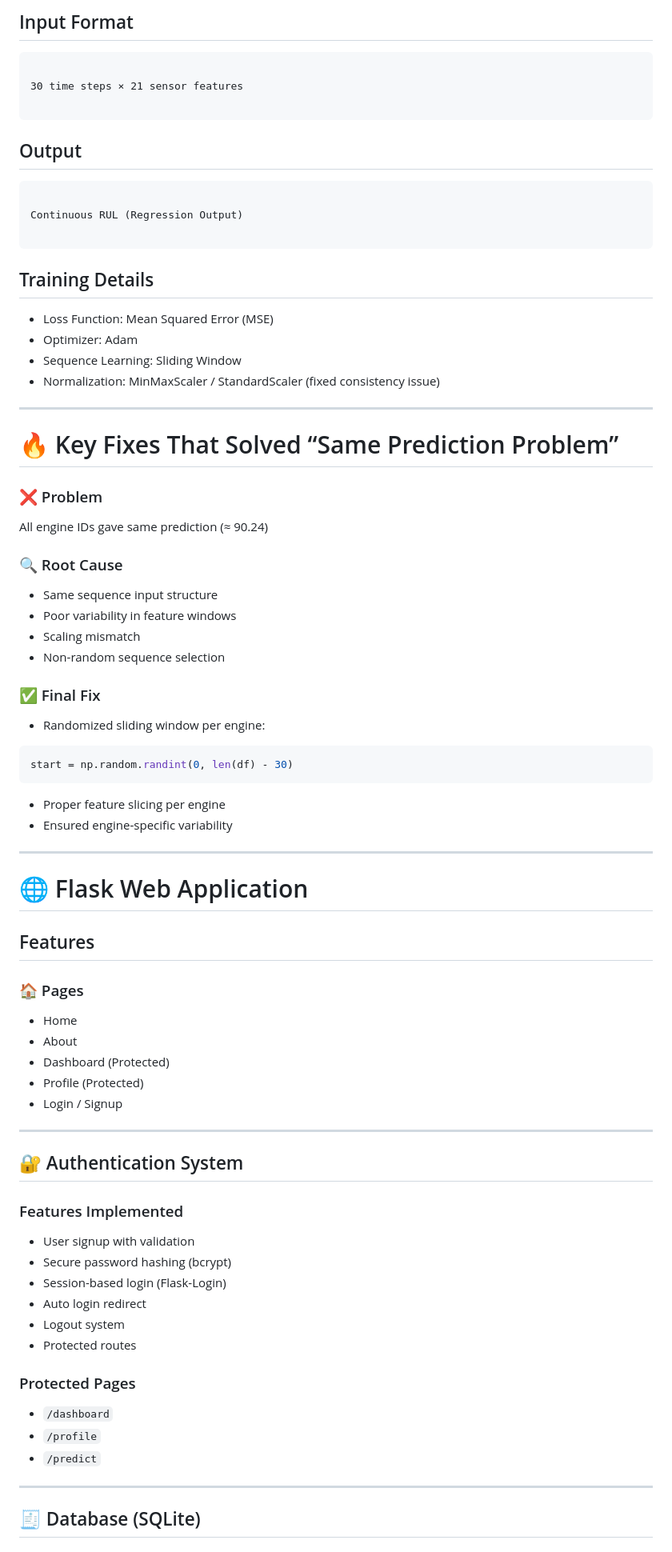
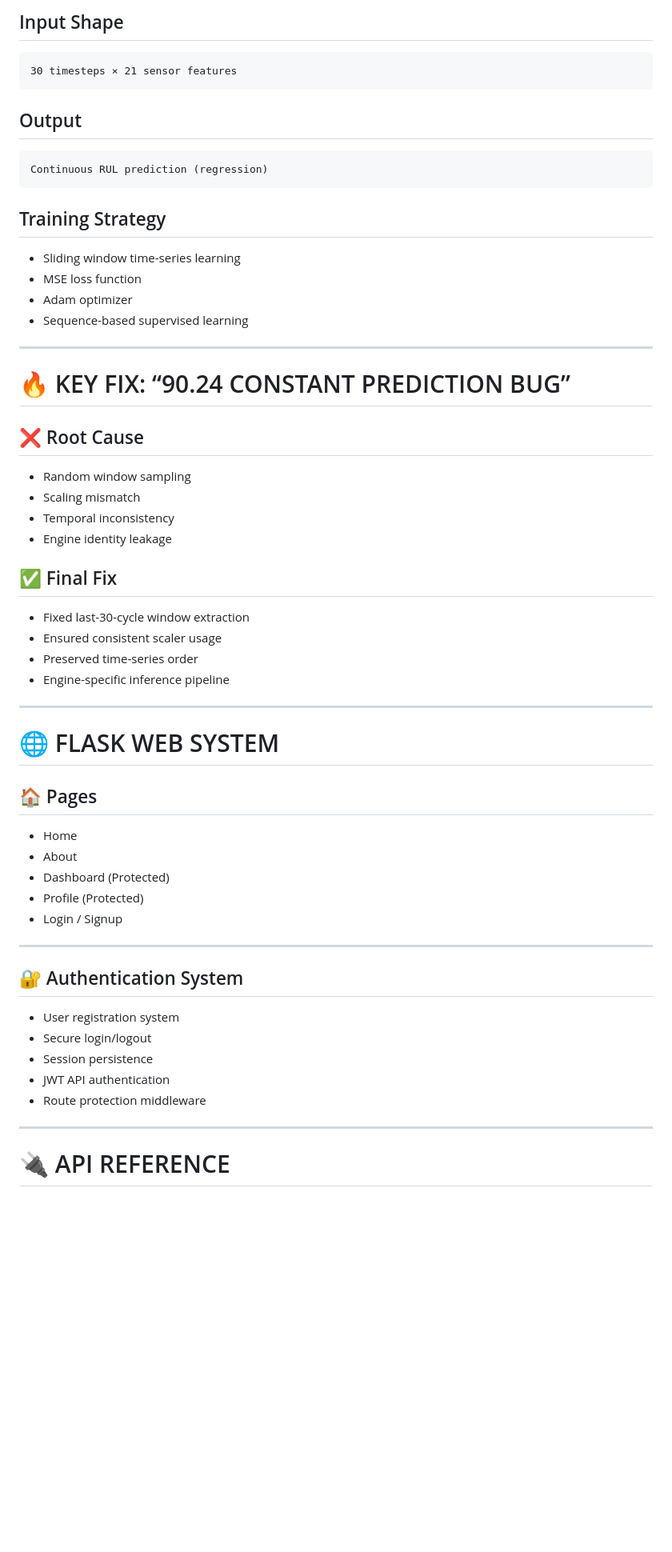
Before and after one commit to Riddhima06/BeTwin-AI, a Markdown page: README.md, the part around one of its changes. Shown at 80% size. Rendered like a GitHub page; blank space fills up the shorter version.

````diff
--- a/README.md
+++ b/README.md
@@ -178,60 +214,46 @@ BeTwin-AI/
 
-## Input Format
+## Input Shape
 
-```
-
-30 time steps × 21 sensor features
-
+```text
+30 timesteps × 21 sensor features
 ```
 
 ## Output
 
+```text
+Continuous RUL prediction (regression)
 ```
 
-Continuous RUL (Regression Output)
+## Training Strategy
 
-```
-
-## Training Details
-
-- Loss Function: Mean Squared Error (MSE)
-- Optimizer: Adam
-- Sequence Learning: Sliding Window
-- Normalization: MinMaxScaler / StandardScaler (fixed consistency issue)
+- Sliding window time-series learning
+- MSE loss function
+- Adam optimizer
+- Sequence-based supervised learning
 
 ---
 
-# 🔥 Key Fixes That Solved “Same Prediction Problem”
+# 🔥 KEY FIX: “90.24 CONSTANT PREDICTION BUG”
 
-### ❌ Problem
+## ❌ Root Cause
 
-All engine IDs gave same prediction (≈ 90.24)
+- Random window sampling
+- Scaling mismatch
+- Temporal inconsistency
+- Engine identity leakage
 
-### 🔍 Root Cause
+## ✅ Final Fix
 
-- Same sequence input structure
-- Poor variability in feature windows
-- Scaling mismatch
-- Non-random sequence selection
-
-### ✅ Final Fix
-
-- Randomized sliding window per engine:
-
-```python
-start = np.random.randint(0, len(df) - 30)
-```
-
-- Proper feature slicing per engine
-- Ensured engine-specific variability
+- Fixed last-30-cycle window extraction
+- Ensured consistent scaler usage
+- Preserved time-series order
+- Engine-specific inference pipeline
 
 ---
 
-# 🌐 Flask Web Application
+# 🌐 FLASK WEB SYSTEM
 
-## Features
-
-### 🏠 Pages
+## 🏠 Pages
 
 - Home
 - About
@@ -243,22 +265,13 @@ start = np.random.randint(0, len(df) - 30)
 
 ## 🔐 Authentication System
 
-### Features Implemented
-
-- User signup with validation
-- Secure password hashing (bcrypt)
-- Session-based login (Flask-Login)
-- Auto login redirect
-- Logout system
-- Protected routes
-
-### Protected Pages
-
-- `/dashboard`
-- `/profile`
-- `/predict`
+- User registration system
+- Secure login/logout
+- Session persistence
+- JWT API authentication
+- Route protection middleware
 
 ---
 
-## 🧾 Database (SQLite)
+# 🔌 API REFERENCE
 
````
Also changed, not shown: other parts of README.md (+191 -195 lines).
